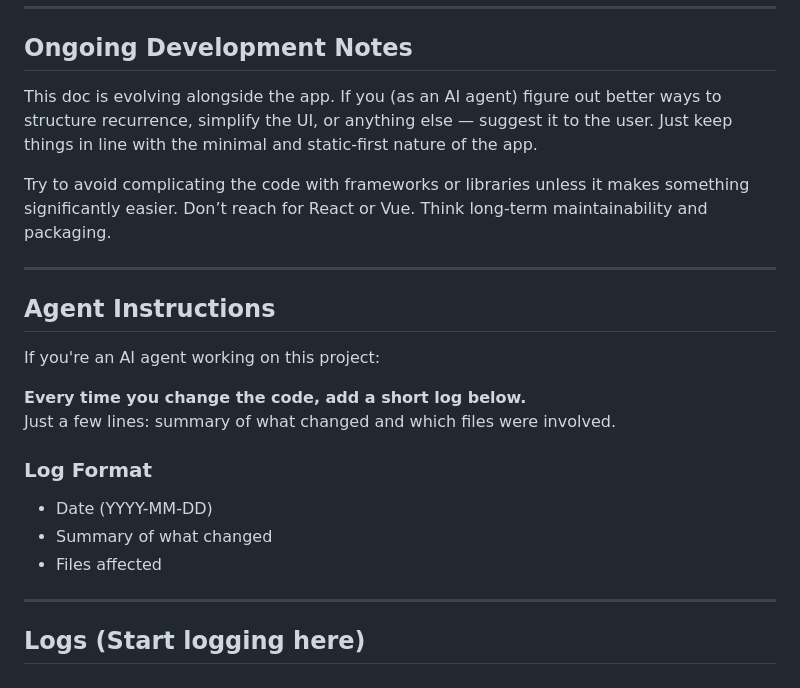
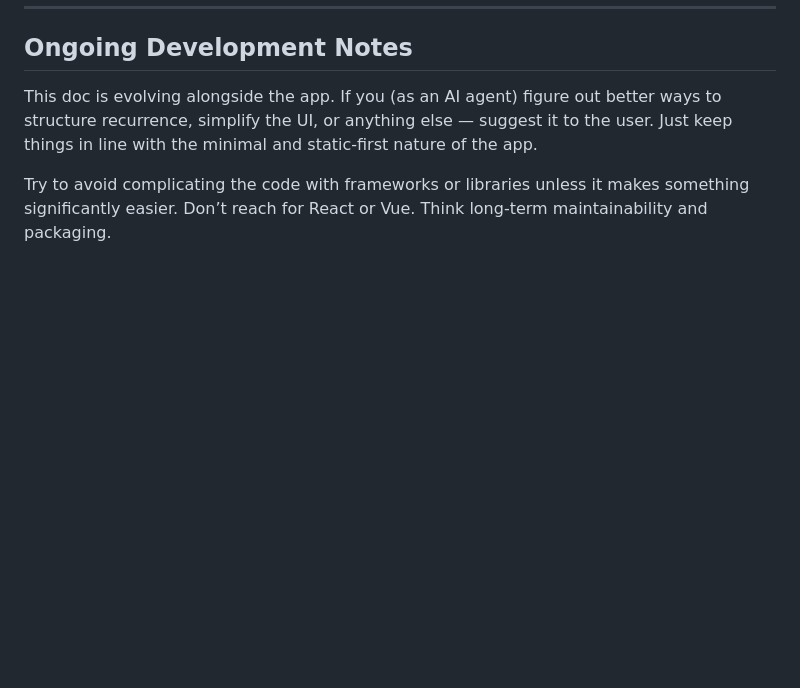
Before and after one commit to filtymilty/CalendarPrintout, a Markdown page: Agents.md, the part around the change. GitHub-like rendering; blank space fills up the shorter version.

```diff
--- a/Agents.md
+++ b/Agents.md
@@ -124,22 +124,3 @@ Eventually we’ll swap out the localStorage code for a file system-based approa
 This doc is evolving alongside the app. If you (as an AI agent) figure out better ways to structure recurrence, simplify the UI, or anything else — suggest it to the user. Just keep things in line with the minimal and static-first nature of the app.
 
 Try to avoid complicating the code with frameworks or libraries unless it makes something significantly easier. Don’t reach for React or Vue. Think long-term maintainability and packaging.
-
----
-
-## Agent Instructions
-
-If you're an AI agent working on this project:
-
-**Every time you change the code, add a short log below.**
-Just a few lines: summary of what changed and which files were involved.
-
-### Log Format
-
-- Date (YYYY-MM-DD)
-- Summary of what changed
-- Files affected
-
----
-
-## Logs (Start logging here)
```
